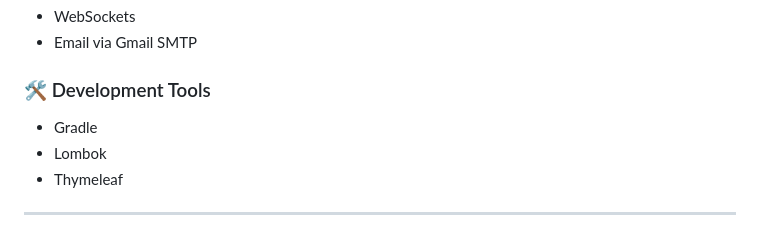
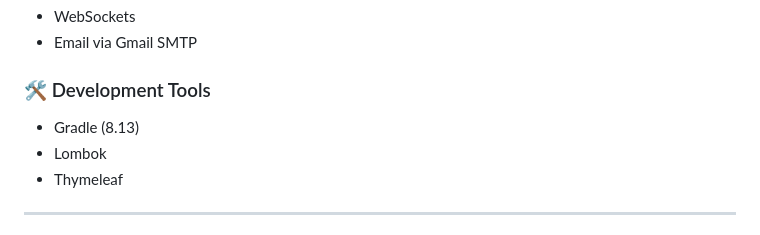
Before and after one commit to loc2k3iuh/fahasa-clone, a Markdown page: README.md, the part around the change. GitHub-like rendering.

```diff
--- a/README.md
+++ b/README.md
@@ -98,7 +98,7 @@ VUVISA is a comprehensive e-commerce platform backend built with Spring Boot (ba
 - Email via Gmail SMTP
 
 ### 🛠️ Development Tools
-- Gradle
+- Gradle (8.13)
 - Lombok
 - Thymeleaf
 
```
